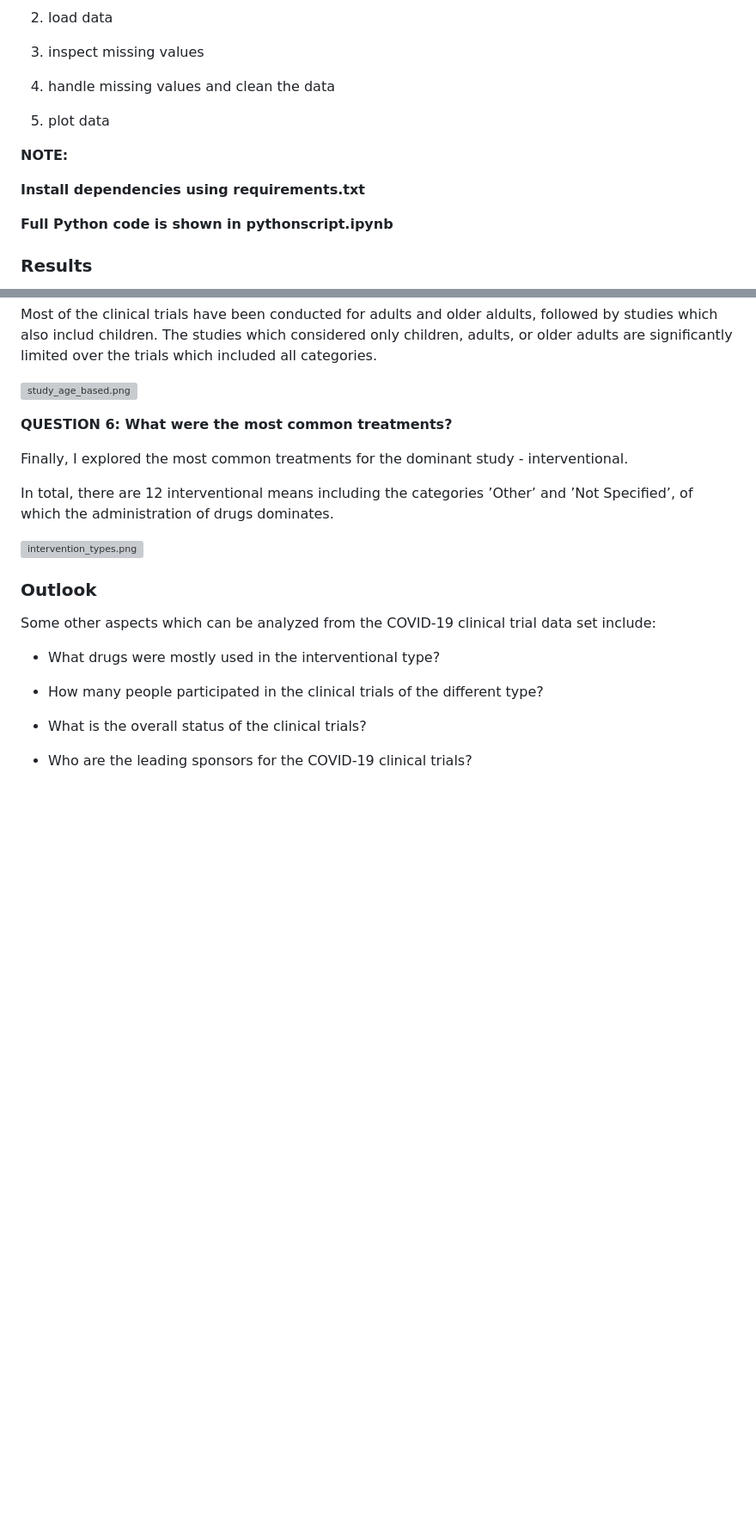
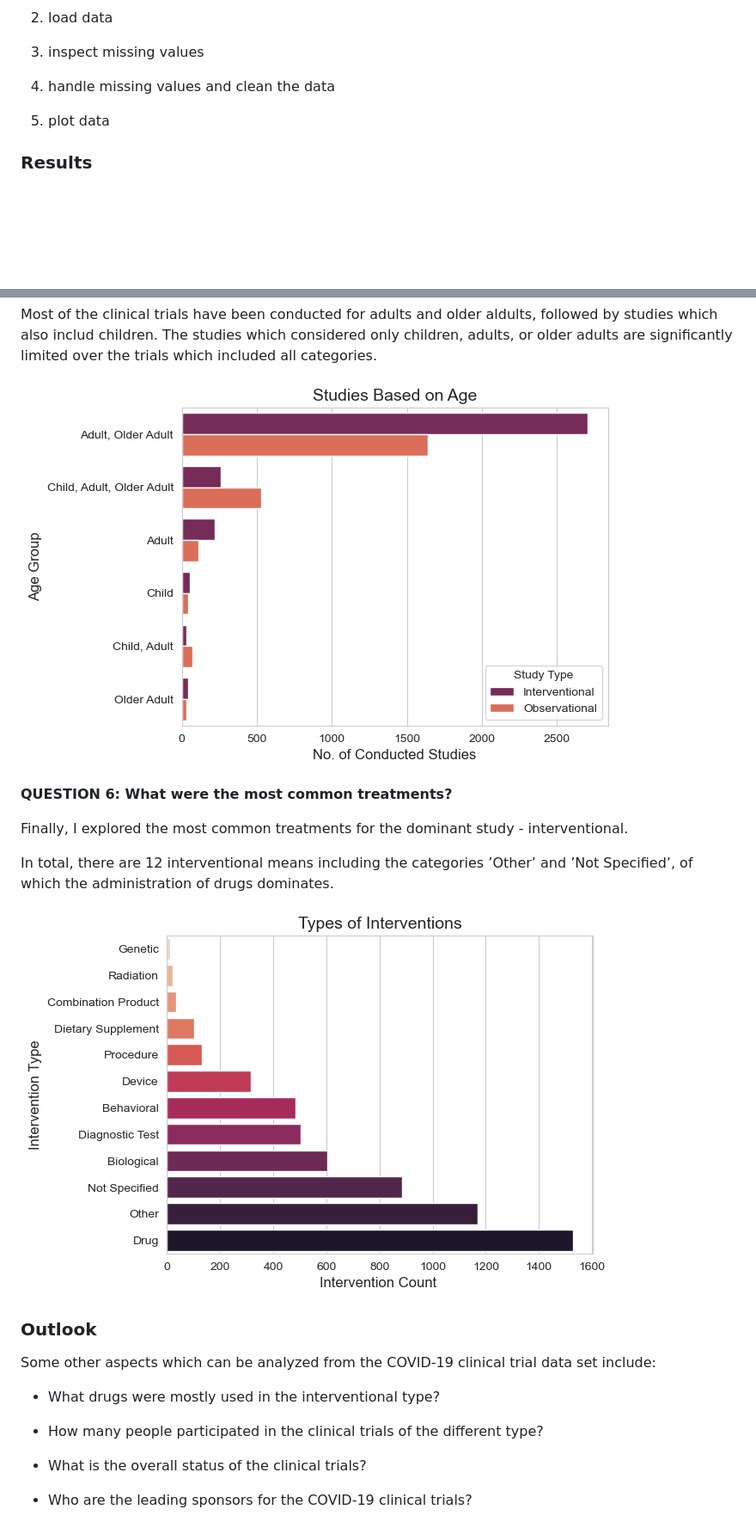
Before and after one commit to arjeta-rushiti/data-science-portfolio, a Markdown page: covid19_clinical_trials/README.md, 2 parts joined by grey strips. Shown: that part at 86% size. Rendered like a GitHub page; blank space fills up the shorter version; grey boxes are pictures that could not be loaded.

```diff
--- a/covid19_clinical_trials/README.md
+++ b/covid19_clinical_trials/README.md
@@ -69,10 +76,4 @@ The overall methodology can be divided in five steps as follows:
 
 5. plot data <br>
 
-**NOTE:**
-
-**Install dependencies using requirements.txt**
-
-**Full Python code is shown in pythonscript.ipynb**
-
 ### Results
@@ -122,7 +122,7 @@ In total, there are six age groups:
 
 Most of the clinical trials have been conducted for adults and older aldults, followed by studies which also includ children. The studies which considered only children, adults, or older adults are significantly limited over the trials which included all categories.
 
-![study_age_based.png](attachment:study_age_based.png)
+![Age Categories](https://github.com/arjeta-rushiti/data-science-portfolio/blob/main/covid19_clinical_trials/results/study_age_based.png)
 
 **QUESTION 6: What were the most common treatments?**
 
@@ -130,7 +130,7 @@ Finally, I explored the most common treatments for the dominant study - interven
 
 In total, there are 12 interventional means including the categories ’Other’ and ’Not Specified’, of which the administration of drugs dominates.
 
-![intervention_types.png](attachment:intervention_types.png)
+![Intervention Types](https://github.com/arjeta-rushiti/data-science-portfolio/blob/main/covid19_clinical_trials/results/intervention_types.png)
 
 
 
```
Also changed, not shown: other parts of covid19_clinical_trials/README.md (+20 -14 lines).
